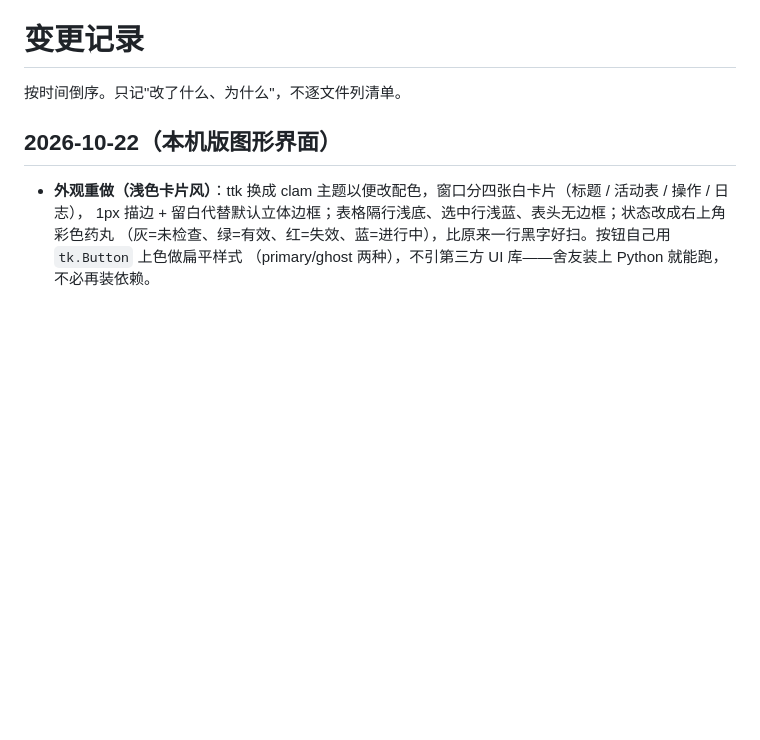
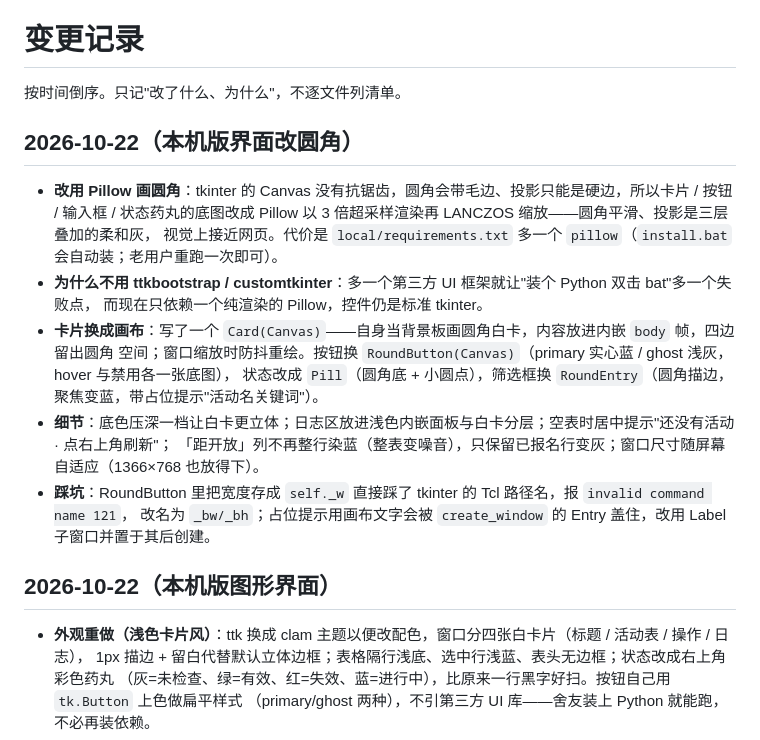
Before and after one commit to ShenTingBai/tjise-activity-watch, a Markdown page: CHANGELOG.md, the part around the change. Drawn GitHub-style; blank space fills up the shorter version.

```diff
--- a/CHANGELOG.md
+++ b/CHANGELOG.md
@@ -1,6 +1,21 @@
 # 变更记录
 
 按时间倒序。只记"改了什么、为什么"，不逐文件列清单。
+
+## 2026-10-22（本机版界面改圆角）
+
+- **改用 Pillow 画圆角**：tkinter 的 Canvas 没有抗锯齿，圆角会带毛边、投影只能是硬边，所以卡片 / 按钮 /
+  输入框 / 状态药丸的底图改成 Pillow 以 3 倍超采样渲染再 LANCZOS 缩放——圆角平滑、投影是三层叠加的柔和灰，
+  视觉上接近网页。代价是 `local/requirements.txt` 多一个 `pillow`（`install.bat` 会自动装；老用户重跑一次即可）。
+- **为什么不用 ttkbootstrap / customtkinter**：多一个第三方 UI 框架就让"装个 Python 双击 bat"多一个失败点，
+  而现在只依赖一个纯渲染的 Pillow，控件仍是标准 tkinter。
+- **卡片换成画布**：写了一个 `Card(Canvas)`——自身当背景板画圆角白卡，内容放进内嵌 `body` 帧，四边留出圆角
+  空间；窗口缩放时防抖重绘。按钮换 `RoundButton(Canvas)`（primary 实心蓝 / ghost 浅灰，hover 与禁用各一张底图），
+  状态改成 `Pill`（圆角底 + 小圆点），筛选框换 `RoundEntry`（圆角描边，聚焦变蓝，带占位提示"活动名关键词"）。
+- **细节**：底色压深一档让白卡更立体；日志区放进浅色内嵌面板与白卡分层；空表时居中提示"还没有活动 · 点右上角刷新"；
+  「距开放」列不再整行染蓝（整表变噪音），只保留已报名行变灰；窗口尺寸随屏幕自适应（1366×768 也放得下）。
+- **踩坑**：RoundButton 里把宽度存成 `self._w` 直接踩了 tkinter 的 Tcl 路径名，报 `invalid command name 121`，
+  改名为 `_bw/_bh`；占位提示用画布文字会被 `create_window` 的 Entry 盖住，改用 Label 子窗口并置于其后创建。
 
 ## 2026-10-22（本机版图形界面）
 
```
Also changed, not shown: local/README.md (+8 -4 lines), local/gui-preview.png, 3 other files.
